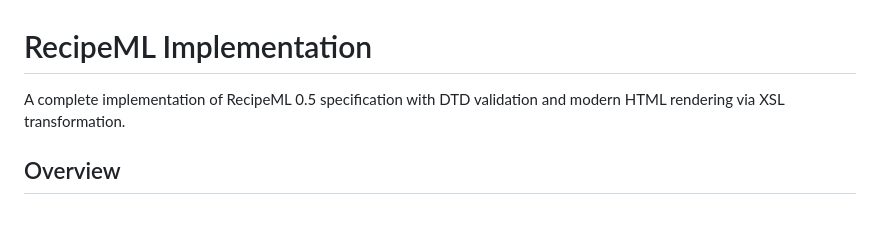
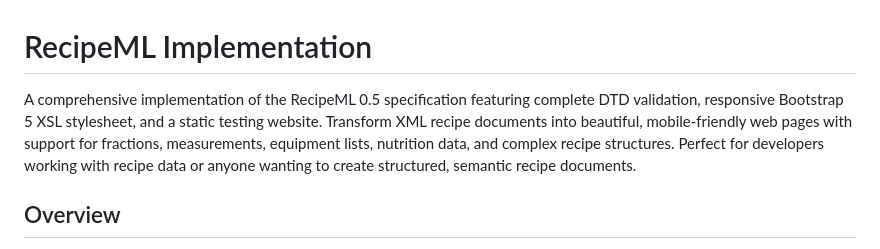
Before and after one commit to wmheigl/recipeml-implementation, a Markdown page: README.md, the part around the change. Rendered like a GitHub page; blank space fills up the shorter version.

```diff
--- a/README.md
+++ b/README.md
@@ -1,6 +1,6 @@
 # RecipeML Implementation
 
-A complete implementation of RecipeML 0.5 specification with DTD validation and modern HTML rendering via XSL transformation.
+A comprehensive implementation of the RecipeML 0.5 specification featuring complete DTD validation, responsive Bootstrap 5 XSL stylesheet, and a static testing website. Transform XML recipe documents into beautiful, mobile-friendly web pages with support for fractions, measurements, equipment lists, nutrition data, and complex recipe structures. Perfect for developers working with recipe data or anyone wanting to create structured, semantic recipe documents.
 
 ## Overview
 
```
